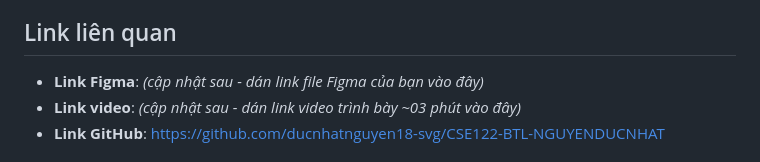
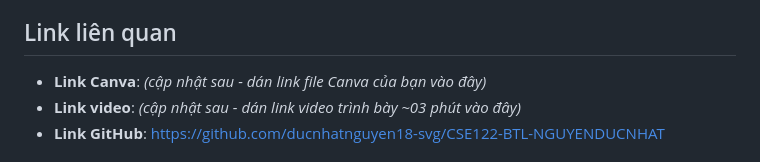
Before and after one commit to daohuychien07-dotcom/smartagri-roles-preview, a Markdown page: README.md, the part around the change. Drawn GitHub-style.

Commit message:
Add Canva link placeholder to README
Updated related links section in README.

```diff
--- a/README.md
+++ b/README.md
@@ -100,7 +100,7 @@ Mở trực tiếp `login.html` (trang đầu tiên) hoặc một trong các fil
 
 ## Link liên quan
 
-- **Link Figma**: *(cập nhật sau - dán link file Figma của bạn vào đây)*
+- **Link Canva**: *(cập nhật sau - dán link file Canva của bạn vào đây)*
 - **Link video**: *(cập nhật sau - dán link video trình bày ~03 phút vào đây)*
 - **Link GitHub**: https://github.com/ducnhatnguyen18-svg/CSE122-BTL-NGUYENDUCNHAT
 
```
